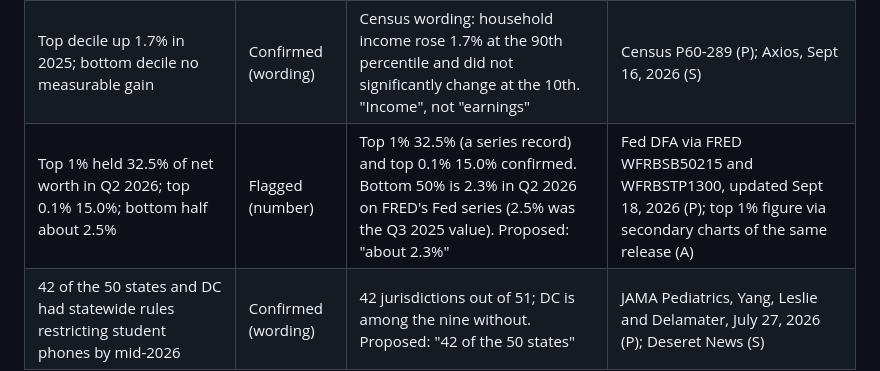
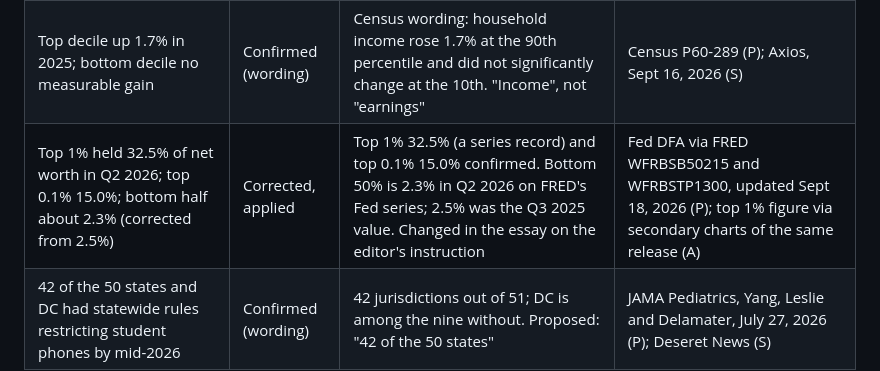
Before and after one commit to benedwards410/BMORE, a Markdown page: essays/one-half-of-a-manifesto.sources.md, the part around the change. Drawn GitHub-style.

```diff
--- a/essays/one-half-of-a-manifesto.sources.md
+++ b/essays/one-half-of-a-manifesto.sources.md
@@ -49,7 +49,7 @@ Legend. **Confirmed**: the claim as written matches the source. **Flagged**: the
 | CPI-U up 3.7% in the 12 months to Sept 2026 | Confirmed | Core 2.6%; released Oct 14, 2026 | BLS CPI release, Oct 14, 2026 (P) |
 | Real median household income $87,460 in 2025, a record, up 2.6% from 2024, about 2.5% above 2019 (about $85,300) | Confirmed | 2019 prior record $85,320 in 2025 dollars | Census P60-289, Sept 15, 2026 (P) |
 | Top decile up 1.7% in 2025; bottom decile no measurable gain | Confirmed (wording) | Census wording: household income rose 1.7% at the 90th percentile and did not significantly change at the 10th. "Income", not "earnings" | Census P60-289 (P); Axios, Sept 16, 2026 (S) |
-| Top 1% held 32.5% of net worth in Q2 2026; top 0.1% 15.0%; bottom half about 2.5% | Flagged (number) | Top 1% 32.5% (a series record) and top 0.1% 15.0% confirmed. Bottom 50% is 2.3% in Q2 2026 on FRED's Fed series (2.5% was the Q3 2025 value). Proposed: "about 2.3%" | Fed DFA via FRED WFRBSB50215 and WFRBSTP1300, updated Sept 18, 2026 (P); top 1% figure via secondary charts of the same release (A) |
+| Top 1% held 32.5% of net worth in Q2 2026; top 0.1% 15.0%; bottom half about 2.3% (corrected from 2.5%) | Corrected, applied | Top 1% 32.5% (a series record) and top 0.1% 15.0% confirmed. Bottom 50% is 2.3% in Q2 2026 on FRED's Fed series; 2.5% was the Q3 2025 value. Changed in the essay on the editor's instruction | Fed DFA via FRED WFRBSB50215 and WFRBSTP1300, updated Sept 18, 2026 (P); top 1% figure via secondary charts of the same release (A) |
 | 42 of the 50 states and DC had statewide rules restricting student phones by mid-2026 | Confirmed (wording) | 42 jurisdictions out of 51; DC is among the nine without. Proposed: "42 of the 50 states" | JAMA Pediatrics, Yang, Leslie and Delamater, July 27, 2026 (P); Deseret News (S) |
 
 ## Clusters 6 to 11
```
Also changed, not shown: essays/one-half-of-a-manifesto.md (+2 -2 lines).
